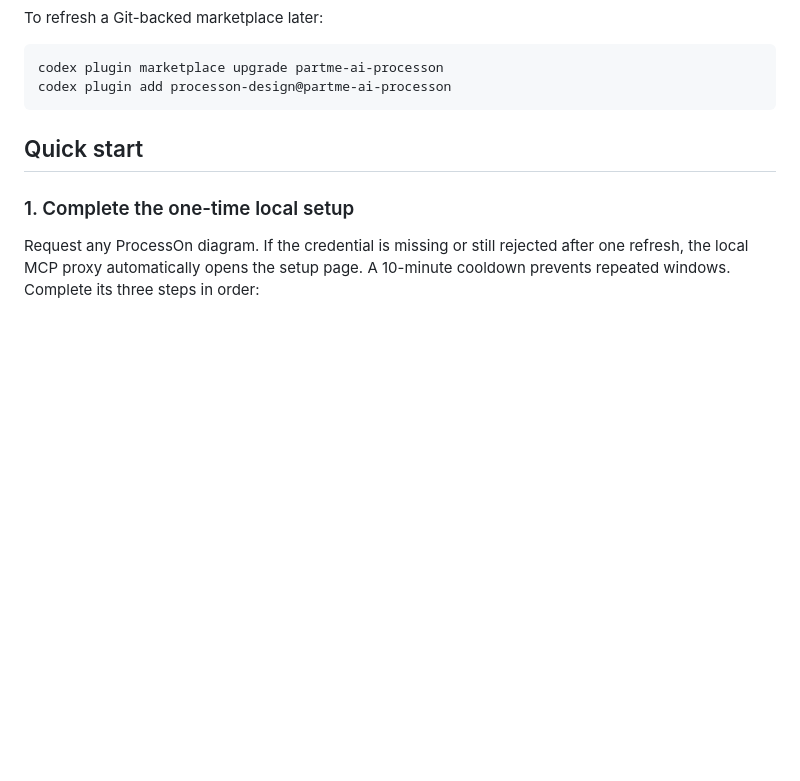
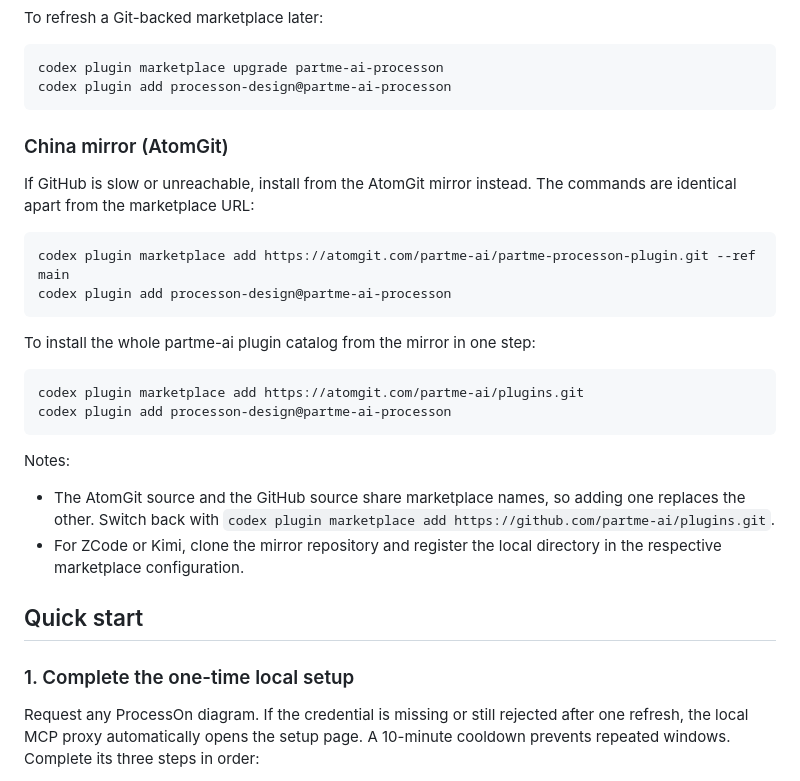
Before and after one commit to full-stack-plugins/partme-processon-plugin, a Markdown page: README.md, the part around the change. Rendered like a GitHub page; blank space fills up the shorter version.

Commit message:
docs: add AtomGit China mirror install instructions

````diff
--- a/README.md
+++ b/README.md
@@ -195,6 +195,31 @@ To refresh a Git-backed marketplace later:
 codex plugin marketplace upgrade partme-ai-processon
 codex plugin add processon-design@partme-ai-processon
 ```
+
+### China mirror (AtomGit)
+
+If GitHub is slow or unreachable, install from the AtomGit mirror instead. The
+commands are identical apart from the marketplace URL:
+
+```bash
+codex plugin marketplace add https://atomgit.com/partme-ai/partme-processon-plugin.git --ref main
+codex plugin add processon-design@partme-ai-processon
+```
+
+To install the whole partme-ai plugin catalog from the mirror in one step:
+
+```bash
+codex plugin marketplace add https://atomgit.com/partme-ai/plugins.git
+codex plugin add processon-design@partme-ai-processon
+```
+
+Notes:
+
+- The AtomGit source and the GitHub source share marketplace names, so adding
+  one replaces the other. Switch back with
+  `codex plugin marketplace add https://github.com/partme-ai/plugins.git`.
+- For ZCode or Kimi, clone the mirror repository and register the local
+  directory in the respective marketplace configuration.
 
 ## Quick start
 
````
Also changed, not shown: README.zh-CN.md (+22 -0 lines).
